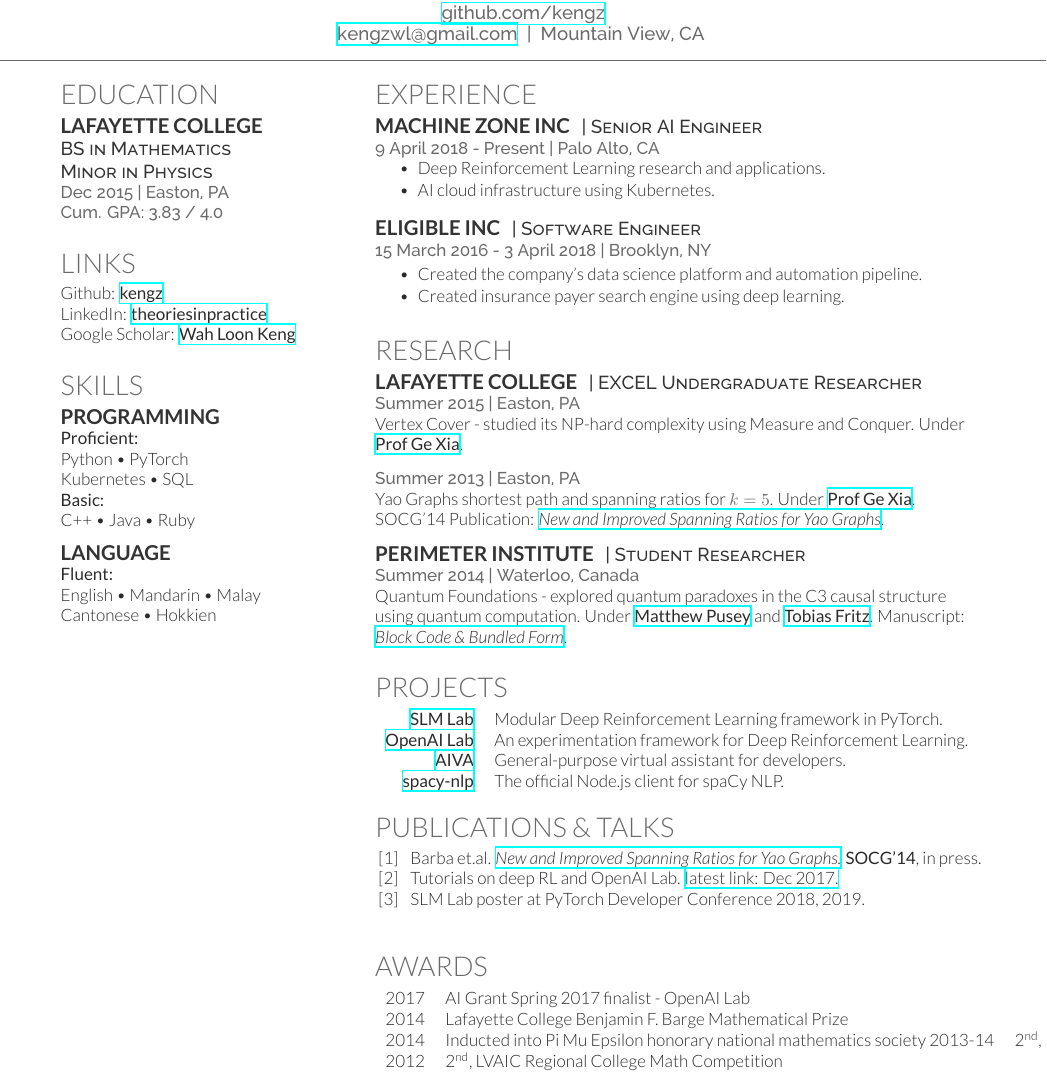
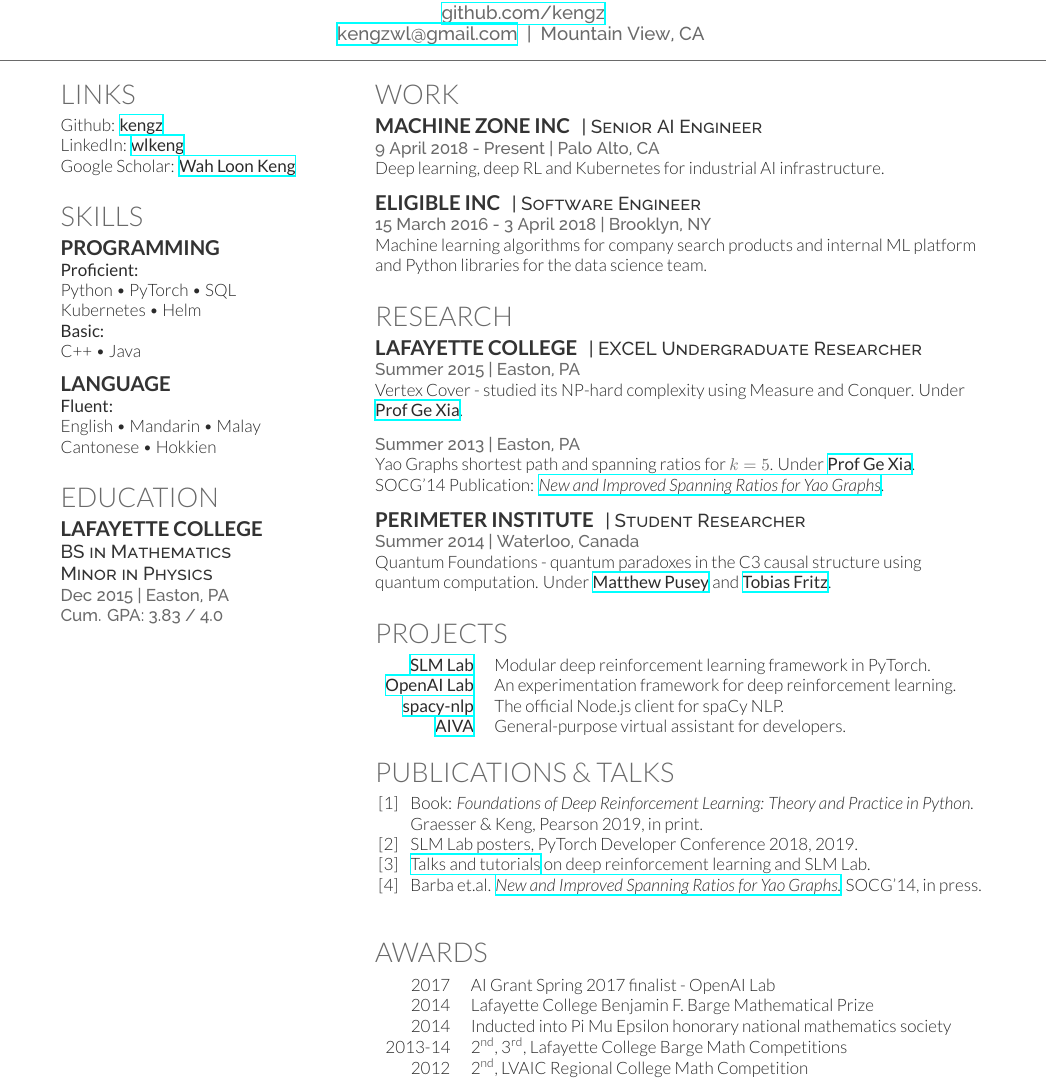
Before and after one commit to kengz/Resume, a LaTeX CV (keng_resume-openfont.tex): part of the page, cut so that both start at the same text. Compiled offline with XeLaTeX.

Commit message:
update resume with book

```diff
--- a/keng_resume-openfont.tex
+++ b/keng_resume-openfont.tex
@@ -79,26 +79,12 @@
 \begin{minipage}[t]{0.33\textwidth}
 
 %%%%%%%%%%%%%%%%%%%%%%%%%%%%%%%%%%%%%%
-%     EDUCATION
-%%%%%%%%%%%%%%%%%%%%%%%%%%%%%%%%%%%%%%
-
-\section{Education}
-
-\subsection{Lafayette College}
-\descript{BS in Mathematics}
-\descript{Minor in Physics}
-\location{Dec 2015 | Easton, PA}
-\location{Cum. GPA: 3.83 / 4.0}
-\sectionsep
-
-
-%%%%%%%%%%%%%%%%%%%%%%%%%%%%%%%%%%%%%%
 %     LINKS
 %%%%%%%%%%%%%%%%%%%%%%%%%%%%%%%%%%%%%%
 
 \section{Links}
 Github: \href{https://github.com/kengz}{\bf kengz} \\
-LinkedIn:  \href{https://www.linkedin.com/in/theoriesinpractice}{\bf theoriesinpractice} \\
+LinkedIn:  \href{https://www.linkedin.com/in/wlkeng}{\bf wlkeng} \\
 Google Scholar: \href{https://scholar.google.com/citations?user=J0aM_cEAAAAJ&hl=en}{\bf Wah Loon Keng}
 \sectionsep
 
@@ -139,17 +125,30 @@
 \section{Skills}
 \subsection{Programming}
 \location{\bf{Proficient:}}
-Python \textbullet{} PyTorch \\
-Kubernetes \textbullet{} SQL \\
-
+Python \textbullet{} PyTorch \textbullet{} SQL \\
+Kubernetes \textbullet{} Helm \\
+ \\
 \location{\bf{Basic:}}
-C++ \textbullet{} Java \textbullet{} Ruby \\
+C++ \textbullet{} Java \\
 \sectionsep
 
 \subsection{Language}
 \location{\bf{Fluent:}}
 English \textbullet{} Mandarin \textbullet{} Malay \\
 Cantonese \textbullet{} Hokkien
+\sectionsep
+
+%%%%%%%%%%%%%%%%%%%%%%%%%%%%%%%%%%%%%%
+%     EDUCATION
+%%%%%%%%%%%%%%%%%%%%%%%%%%%%%%%%%%%%%%
+
+\section{Education}
+
+\subsection{Lafayette College}
+\descript{BS in Mathematics}
+\descript{Minor in Physics}
+\location{Dec 2015 | Easton, PA}
+\location{Cum. GPA: 3.83 / 4.0}
 \sectionsep
 
 %%%%%%%%%%%%%%%%%%%%%%%%%%%%%%%%%%%%%%
@@ -163,34 +162,28 @@
 \begin{minipage}[t]{0.66\textwidth}
 
 %%%%%%%%%%%%%%%%%%%%%%%%%%%%%%%%%%%%%%
-%     EXPERIENCE
+%     WORK
 %%%%%%%%%%%%%%%%%%%%%%%%%%%%%%%%%%%%%%
 
-\section{Experience}
+\section{Work}
 \runsubsection{Machine Zone Inc}
 \descript{| Senior AI Engineer }
 \location{9 April 2018 - Present | Palo Alto, CA}
-\vspace{\topsep} % Hacky fix for awkward extra vertical space
-\begin{tightemize}
-\item Deep Reinforcement Learning research and applications.
-\item AI cloud infrastructure using Kubernetes.
-\end{tightemize}
+%\vspace{\topsep} % Hacky fix for awkward extra vertical space
+Deep learning, deep RL and Kubernetes for industrial AI infrastructure.
 \sectionsep
 
 \runsubsection{Eligible Inc}
 \descript{| Software Engineer }
 \location{15 March 2016 - 3 April 2018 | Brooklyn, NY}
-\begin{tightemize}
-\item Created the company's data science platform and automation pipeline.
-\item Created insurance payer search engine using deep learning.
-\end{tightemize}
+Machine learning algorithms for company search products and internal ML platform and Python libraries for the data science team.
 \sectionsep
 
 % \runsubsection{Singapore-ETH Smart Cities Lab}
 % \descript{| Software Engineer }
 % \location{August 2015 - September 2015 | Singapore}
 % \begin{tightemize}
-% \item Traffic network optimization for urban planning using graph theory and Java.
+% \item Urban traffic network optimization using vertex cover and graph theory.
 % \end{tightemize}
 % \sectionsep
 
@@ -212,7 +205,7 @@
 \runsubsection{Perimeter Institute}
 \descript{| Student Researcher}
 \location{Summer 2014 | Waterloo, Canada}
-Quantum Foundations - explored quantum paradoxes in the C3 causal structure using quantum computation. Under \textbf{\href{https://www.mattpusey.uk/}{Matthew Pusey}} and \textbf{\href{http://perimeterinstitute.ca/personal/tfritz/}{Tobias Fritz}}. Manuscript: \textit{\href{https://github.com/kengz/Quantum-Foundations-Correlations/blob/master/Keng\%20blockcode.pdf}{Block Code \& Bundled Form}}.
+Quantum Foundations - quantum paradoxes in the C3 causal structure using quantum computation. Under \textbf{\href{https://www.mattpusey.uk/}{Matthew Pusey}} and \textbf{\href{http://perimeterinstitute.ca/personal/tfritz/}{Tobias Fritz}}.
 \sectionsep
 
 %%%%%%%%%%%%%%%%%%%%%%%%%%%%%%%%%%%%%%
@@ -222,10 +215,10 @@
 \section{Projects}
 \begin{tabular}{rll}
 
-\href{https://github.com/kengz/SLM-Lab}{\bf SLM Lab}  & Modular Deep Reinforcement Learning framework in PyTorch.\\
-\href{https://github.com/kengz/openai_lab}{\bf OpenAI Lab}  & An experimentation framework for Deep Reinforcement Learning.\\
+\href{https://github.com/kengz/SLM-Lab}{\bf SLM Lab}  & Modular deep reinforcement learning framework in PyTorch.\\
+\href{https://github.com/kengz/openai_lab}{\bf OpenAI Lab}  & An experimentation framework for deep reinforcement learning.\\
+\href{https://github.com/kengz/spacy-nlp}{\bf spacy-nlp}  & The official Node.js client for spaCy NLP.\\
 \href{https://github.com/kengz/aiva}{\bf AIVA}  & General-purpose virtual assistant for developers.\\
-\href{https://github.com/kengz/spacy-nlp}{\bf spacy-nlp}  & The official Node.js client for spaCy NLP.\\
 % \href{https://github.com/kengz/dokker}{\bf dokkerJS}  &  Dokker.js creates professional Javascript code documentations. \\
 \end{tabular}
 \sectionsep
@@ -240,9 +233,10 @@
 \setlength{\itemsep}{0pt}
 \setlength{\parskip}{0pt}
 
-\item Barba et.al. \href{http://arxiv.org/pdf/1307.5829.pdf}{\em New and Improved Spanning Ratios for Yao Graphs.} {\bf SOCG'14}, in press.
-\item Tutorials on deep RL and OpenAI Lab.  \href{https://insights.untapt.com/openai-lab-for-deep-reinforcement-learning-experimentation-6287867eb611}{latest link: Dec 2017.}
-\item SLM Lab poster at PyTorch Developer Conference 2018, 2019.
+\item Book: {\em Foundations of Deep Reinforcement Learning: Theory and Practice in Python.} Graesser \& Keng, Pearson 2019, in print.
+\item SLM Lab posters, PyTorch Developer Conference 2018, 2019.
+\item \href{https://slm-lab.gitbook.io/slm-lab/publications-and-talks/talks-given-with-slm-lab}{Talks and tutorials} on deep reinforcement learning and SLM Lab.
+\item Barba et.al. \href{http://arxiv.org/pdf/1307.5829.pdf}{\em New and Improved Spanning Ratios for Yao Graphs.} SOCG'14, in press.
 \end{enumerate}
 \sectionsep
 
@@ -255,7 +249,7 @@
 \begin{tabular}{rll}
 2017	     & AI Grant Spring 2017 finalist - OpenAI Lab\\
 2014	     & Lafayette College Benjamin F. Barge Mathematical Prize\\
-2014       & Inducted into Pi Mu Epsilon honorary national mathematics society
+2014         & Inducted into Pi Mu Epsilon honorary national mathematics society\\
 2013-14	     & 2\textsuperscript{nd}, 3\textsuperscript{rd}, Lafayette College Barge Math Competitions\\
 2012	     & 2\textsuperscript{nd}, LVAIC Regional College Math Competition\\
 % 2010     & Gold, Top 5 Team, Malaysian National Physics Competition  \\
```
Also changed, not shown: keng_resume-openfont.pdf.
